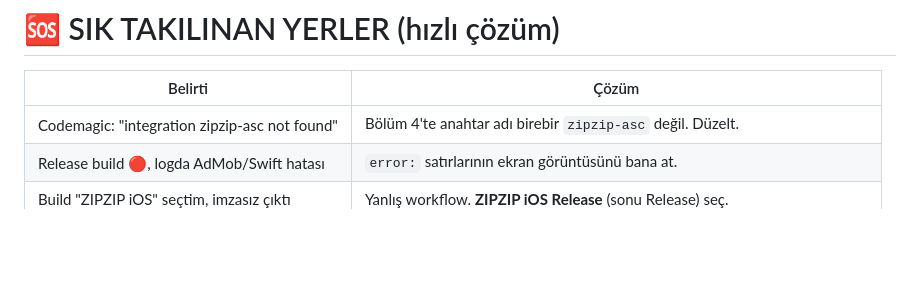
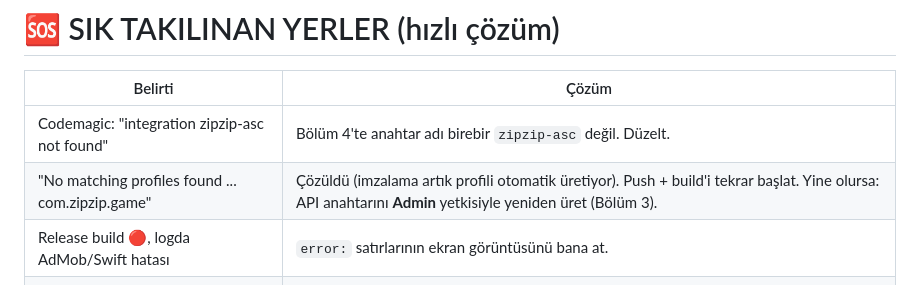
Before and after one commit to cllakkus/zipzip-platform, a Markdown page: BASLA-BURADAN.md, the part around the change. Drawn GitHub-style; blank space fills up the shorter version.

Commit message:
BASLA-BURADAN: "No matching profiles" satiri eklendi (sik-hatalar)
Co-Authored-By: Claude Opus 4.8 <noreply@anthropic.com>

```diff
--- a/BASLA-BURADAN.md
+++ b/BASLA-BURADAN.md
@@ -326,6 +326,7 @@ Sol menü **App Privacy** → **Get Started** / **Edit**:
 | Belirti | Çözüm |
 |---|---|
 | Codemagic: "integration zipzip-asc not found" | Bölüm 4'te anahtar adı birebir `zipzip-asc` değil. Düzelt. |
+| "No matching profiles found ... com.zipzip.game" | Çözüldü (imzalama artık profili otomatik üretiyor). Push + build'i tekrar başlat. Yine olursa: API anahtarını **Admin** yetkisiyle yeniden üret (Bölüm 3). |
 | Release build 🔴, logda AdMob/Swift hatası | `error:` satırlarının ekran görüntüsünü bana at. |
 | Build "ZIPZIP iOS" seçtim, imzasız çıktı | Yanlış workflow. **ZIPZIP iOS Release** (sonu Release) seç. |
 | TestFlight'ta build yok | 10–30 dk "Processing" sürer; e-postana uyarı geldi mi bak. |
```
